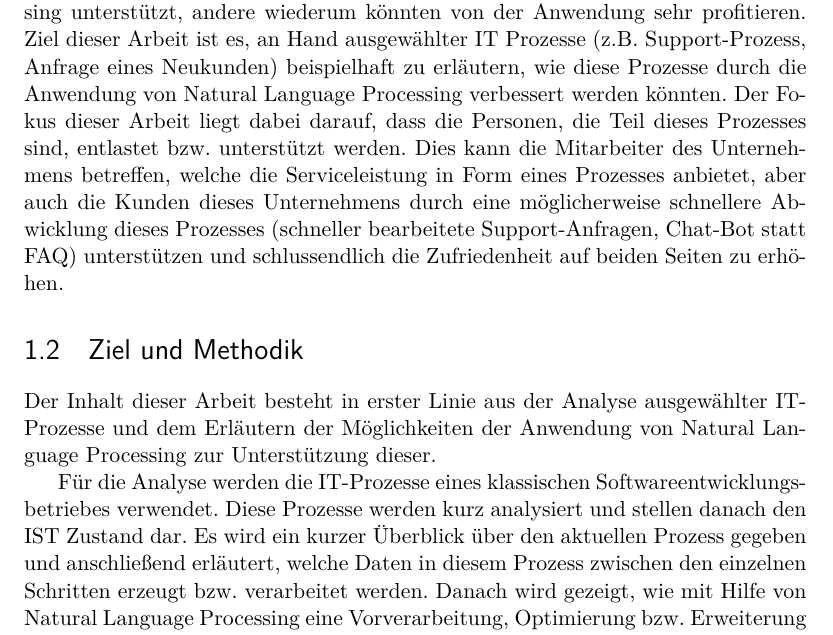
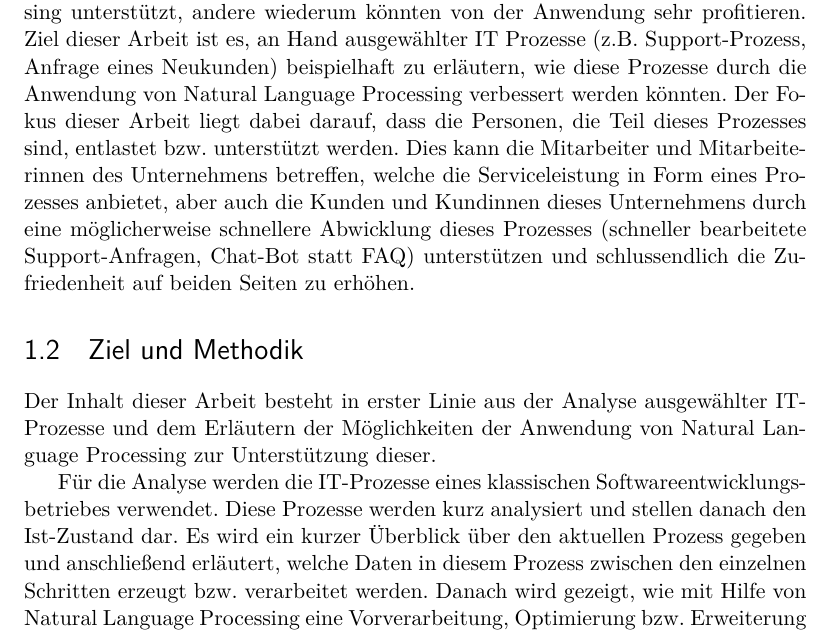
Before and after one commit to StefanKert/IEM_Seminararbeit_SS17, a LaTeX thesis (Paper/_thesis_EN.tex, which reads Paper/thesis_DE/chapters/introduction.tex): part of page 4 of 23, cut so that both start at the same text. Compiled offline with pdfLaTeX.

Commit message:
Fixed introduction

```diff
--- a/Paper/thesis_DE/chapters/introduction.tex
+++ b/Paper/thesis_DE/chapters/introduction.tex
@@ -10,11 +10,11 @@ Ein konkretes Beispiel für die Vorselektierung bzw. Vorsortierung von Daten mit
 
 Allgemein lässt sich sagen, dass der richtige und gezielte Einsatz von Natural Language Processing entscheidend zum Unternehmenserfolg beitragen kann. Vor allem in Prozessen, in denen die direkte Kommunikation zwischen Menschen eine wichtige Rolle spielt, kann durch die Verarbeitung und Auswertung der entstehenden Daten (textuell oder Sprache) eine Verbesserung erzielt werden.
 
-Einige IT-Prozesse werden bereits rudimentär durch Natural Language Processing unterstützt, andere wiederum könnten von der Anwendung sehr profitieren. Ziel dieser Arbeit ist es, an Hand ausgewählter IT Prozesse (z.B. Support-Prozess, Anfrage eines Neukunden) beispielhaft zu erläutern, wie diese Prozesse durch die Anwendung von Natural Language Processing verbessert werden könnten. Der Fokus dieser Arbeit liegt dabei darauf, dass die Personen, die Teil dieses Prozesses sind, entlastet bzw. unterstützt werden. Dies kann die Mitarbeiter des Unternehmens betreffen, welche die Serviceleistung in Form eines Prozesses anbietet, aber auch die Kunden dieses Unternehmens durch eine möglicherweise schnellere Abwicklung dieses Prozesses (schneller bearbeitete Support-Anfragen, Chat-Bot statt FAQ) unterstützen und schlussendlich die Zufriedenheit auf beiden Seiten zu erhöhen.
+Einige IT-Prozesse werden bereits rudimentär durch Natural Language Processing unterstützt, andere wiederum könnten von der Anwendung sehr profitieren. Ziel dieser Arbeit ist es, an Hand ausgewählter IT Prozesse (z.B. Support-Prozess, Anfrage eines Neukunden) beispielhaft zu erläutern, wie diese Prozesse durch die Anwendung von Natural Language Processing verbessert werden könnten. Der Fokus dieser Arbeit liegt dabei darauf, dass die Personen, die Teil dieses Prozesses sind, entlastet bzw. unterstützt werden. Dies kann die Mitarbeiter und Mitarbeiterinnen des Unternehmens betreffen, welche die Serviceleistung in Form eines Prozesses anbietet, aber auch die Kunden und Kundinnen dieses Unternehmens durch eine möglicherweise schnellere Abwicklung dieses Prozesses (schneller bearbeitete Support-Anfragen, Chat-Bot statt FAQ) unterstützen und schlussendlich die Zufriedenheit auf beiden Seiten zu erhöhen.
 
 \section{Ziel und Methodik}
 Der Inhalt dieser Arbeit besteht in erster Linie aus der Analyse ausgewählter IT-Prozesse und dem Erläutern der Möglichkeiten der Anwendung von Natural Language Processing zur Unterstützung dieser.
 
-Für die Analyse werden die IT-Prozesse eines klassischen Softwareentwicklungsbetriebes verwendet. Diese Prozesse werden kurz analysiert und stellen danach den IST Zustand dar. Es wird ein kurzer Überblick über den aktuellen Prozess gegeben und anschließend erläutert, welche Daten in diesem Prozess zwischen den einzelnen Schritten erzeugt bzw. verarbeitet werden. Danach wird gezeigt, wie mit Hilfe von Natural Language Processing eine Vorverarbeitung, Optimierung bzw. Erweiterung dieser Daten erfolgen kann. Am Ende sollte ein neuer Prozess skizziert werden, der durch die Unterstützung von Natural Language Processing verbessert wurde.
+Für die Analyse werden die IT-Prozesse eines klassischen Softwareentwicklungsbetriebes verwendet. Diese Prozesse werden kurz analysiert und stellen danach den Ist-Zustand dar. Es wird ein kurzer Überblick über den aktuellen Prozess gegeben und anschließend erläutert, welche Daten in diesem Prozess zwischen den einzelnen Schritten erzeugt bzw. verarbeitet werden. Danach wird gezeigt, wie mit Hilfe von Natural Language Processing eine Vorverarbeitung, Optimierung bzw. Erweiterung dieser Daten erfolgen kann. Am Ende sollte ein neuer Prozess skizziert werden, der durch die Unterstützung von Natural Language Processing verbessert wurde.
 
 Ein wichtiger Punkt, der bei der Analyse miteinbezogen wird, ist die Machbarkeit der einzelnen Verbesserungen, sowie der Limitierungen die sich mit der Anwendung ergeben könnten. Diese Limitierungen bzw. die Machbarkeit sollte in eine abschließende Bemerkung mit einfließen und Aufschluss darüber geben, unter welchen Voraussetzung \textit{NLP} eingesetzt werden könnte.
```
Also changed, not shown: Paper/_thesis_EN.pdf.
